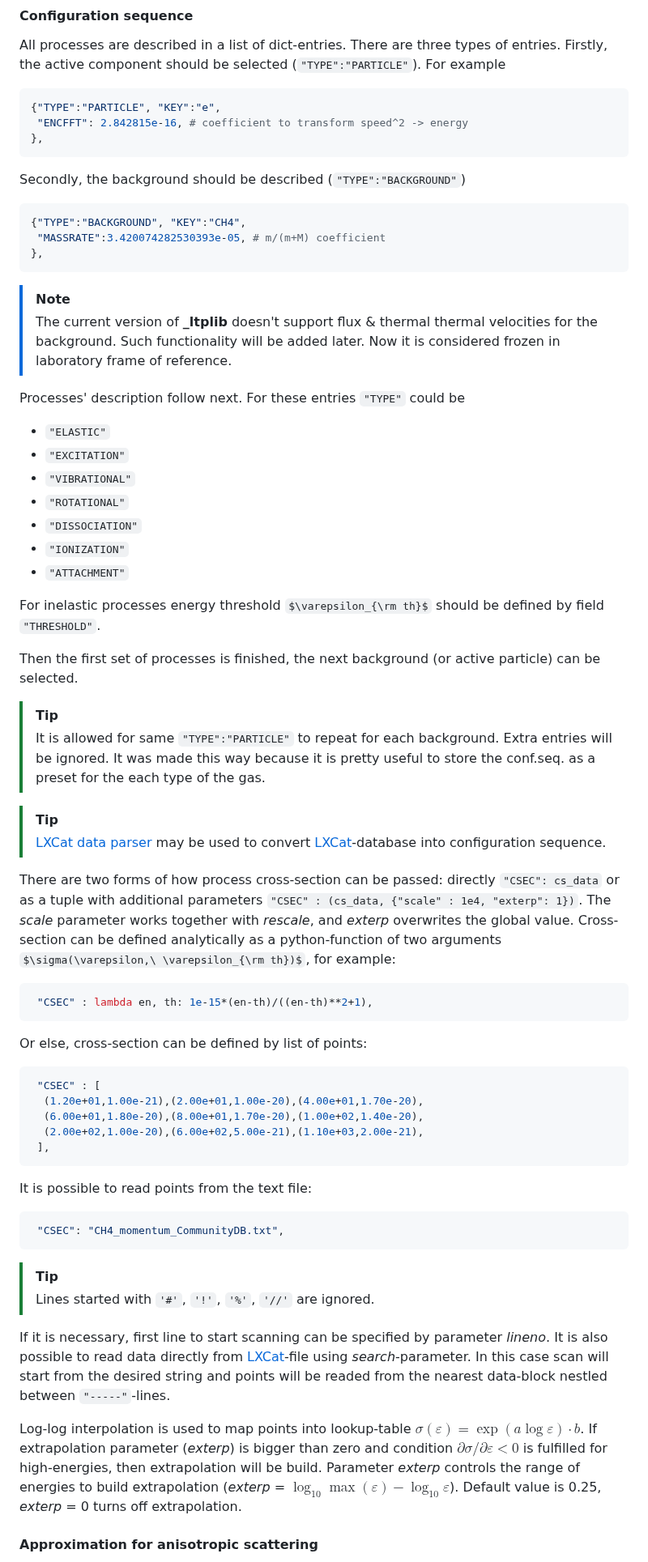
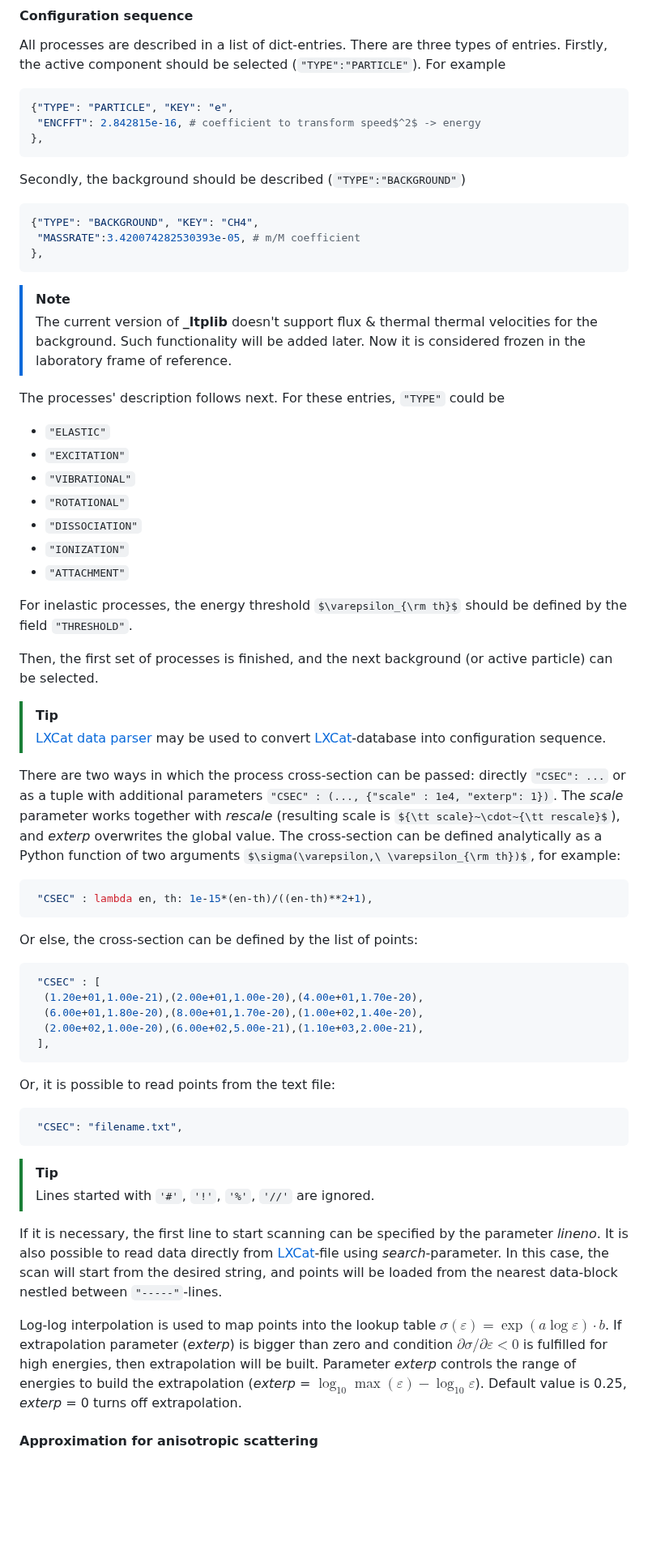
Before and after one commit to ChernyshevT/LTPLib_project, a Markdown page: README.md, the part around one of its changes. Shown at 81% size. Rendered like a GitHub page; some formulas as TeX source; blank space fills up the shorter version.

Commit message:
modified:   README.md (grammar fix)

````diff
--- a/README.md
+++ b/README.md
@@ -187,21 +192,23 @@ All processes are described in a list of dict-entries.
 There are three types of entries. Firstly, the active component should be selected (`"TYPE":"PARTICLE"`).
 For example
 ```python
-{"TYPE":"PARTICLE", "KEY":"e",
- "ENCFFT": 2.842815e-16, # coefficient to transform speed^2 -> energy
+{"TYPE": "PARTICLE", "KEY": "e",
+ "ENCFFT": 2.842815e-16, # coefficient to transform speed$^2$ -> energy
 },
 ```
 Secondly, the background should be described (`"TYPE":"BACKGROUND"`)
 ```python
-{"TYPE":"BACKGROUND", "KEY":"CH4",
- "MASSRATE":3.420074282530393e-05, # m/(m+M) coefficient
+{"TYPE": "BACKGROUND", "KEY": "CH4",
+ "MASSRATE":3.420074282530393e-05, # m/M coefficient
 },
 ```
 > [!NOTE]
 > The current version of **\_ltplib** doesn't support flux & thermal thermal velocities for the background.
-> Such functionality will be added later. Now it is considered frozen in laboratory frame of reference.
+> Such functionality will be added later.
+> Now it is considered frozen in the laboratory frame of reference.
 
-Processes' description follow next. For these entries `"TYPE"` could be
+The processes' description follows next.
+For these entries, `"TYPE"` could be
 - `"ELASTIC"`
 - `"EXCITATION"`
 - `"VIBRATIONAL"`
@@ -210,28 +217,28 @@ Processes' description follow next. For these entries `"TYPE"` could be
 - `"IONIZATION"`
 - `"ATTACHMENT"`
 
-For inelastic processes energy threshold $\varepsilon_{\rm th}$ should be defined by field `"THRESHOLD"`.
+For inelastic processes, the energy threshold $\varepsilon_{\rm th}$
+should be defined by the field `"THRESHOLD"`.
 
-Then the first set of processes is finished, the next background (or active particle) can be selected.
-> [!TIP]
-> It is allowed for same `"TYPE":"PARTICLE"` to repeat for each background.
-> Extra entries will be ignored.
-> It was made this way because it is pretty useful to store the conf.seq. as a preset for the each type of the gas.
+Then, the first set of processes is finished, and the next background
+(or active particle) can be selected.
 
 > [!TIP]
 > [LXCat data parser](https://pypi.org/project/lxcat_data_parser/) may be used
 > to convert [LXCat](https://lxcat.net)-database into configuration sequence.
 
-There are two forms of how process cross-section can be passed:
-directly `"CSEC": cs_data` or as a tuple with additional parameters
-`"CSEC" : (cs_data, {"scale" : 1e4, "exterp": 1})`.
-The *scale* parameter works together with *rescale*, and *exterp* overwrites the global value.
-Cross-section can be defined analytically as a python-function of two arguments
+There are two ways in which the process cross-section can be passed:
+directly `"CSEC": ...` or as a tuple with additional parameters
+`"CSEC" : (..., {"scale" : 1e4, "exterp": 1})`.
+The *scale* parameter works together with *rescale*
+(resulting scale is ${\tt scale}~\cdot~{\tt rescale}$),
+and *exterp* overwrites the global value.
+The cross-section can be defined analytically as a Python function of two arguments
 $\sigma(\varepsilon,\ \varepsilon_{\rm th})$, for example:
 ```python
  "CSEC" : lambda en, th: 1e-15*(en-th)/((en-th)**2+1),
 ```
-Or else, cross-section can be defined by list of points:
+Or else, the cross-section can be defined by the list of points:
 ```python
  "CSEC" : [
   (1.20e+01,1.00e-21),(2.00e+01,1.00e-20),(4.00e+01,1.70e-20),
@@ -239,22 +246,26 @@ Or else, cross-section can be defined by list of points:
   (2.00e+02,1.00e-20),(6.00e+02,5.00e-21),(1.10e+03,2.00e-21),
  ],
 ```
-It is possible to read points from the text file:
+Or, it is possible to read points from the text file:
 ```python
- "CSEC": "CH4_momentum_CommunityDB.txt",
+ "CSEC": "filename.txt",
 ```
 > [!TIP]
 > Lines started with ``'#'``, ``'!'``, ``'%'``, ``'//'`` are ignored.
 
-If it is necessary, first line to start scanning can be specified by parameter *lineno*.
-It is also possible to read data directly from [LXCat](https://lxcat.net)-file using *search*-parameter.
-In this case scan will start from the desired string and points will be readed from the nearest data-block nestled between `"-----"`-lines.
+If it is necessary, the first line to start scanning can be specified
+by the parameter *lineno*.
+It is also possible to read data directly from [LXCat](https://lxcat.net)-file
+using *search*-parameter.
+In this case, the scan will start from the desired string,
+and points will be loaded from the nearest data-block
+nestled between `"-----"`-lines.
 
-Log-log interpolation is used to map points into lookup-table
+Log-log interpolation is used to map points into the lookup table
 $\sigma(\varepsilon) = \exp(a \log\varepsilon)\cdot b$.
 If extrapolation parameter (*exterp*) is bigger than zero
-and condition $\partial\sigma/\partial\varepsilon < 0$ is fulfilled for high-energies, then extrapolation will be build.
-Parameter *exterp* controls the range of energies to build extrapolation
+and condition $\partial\sigma/\partial\varepsilon < 0$ is fulfilled for high energies, then extrapolation will be built.
+Parameter *exterp* controls the range of energies to build the extrapolation
 (*exterp* = $\log_{10}\max(\varepsilon)-\log_{10}\varepsilon$).
 Default value is 0.25, *exterp* = 0 turns off extrapolation.
 
````
Also changed, not shown: other parts of README.md (+129 -125 lines).
